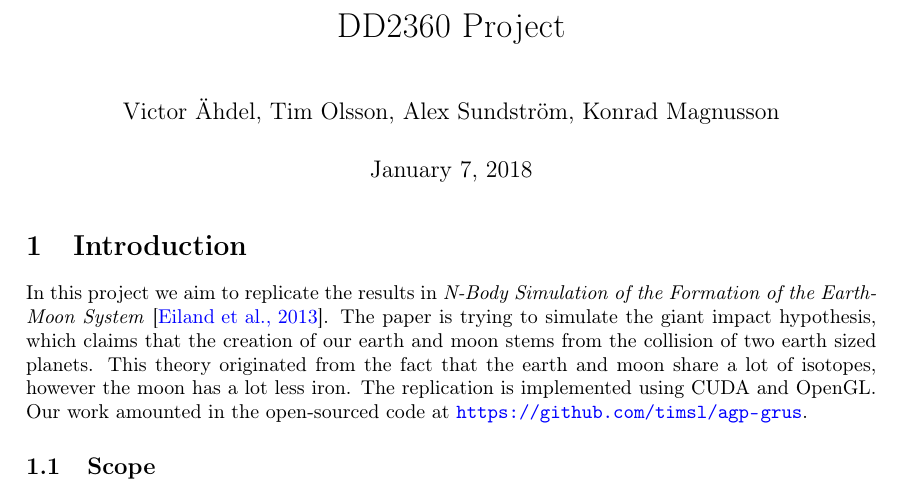
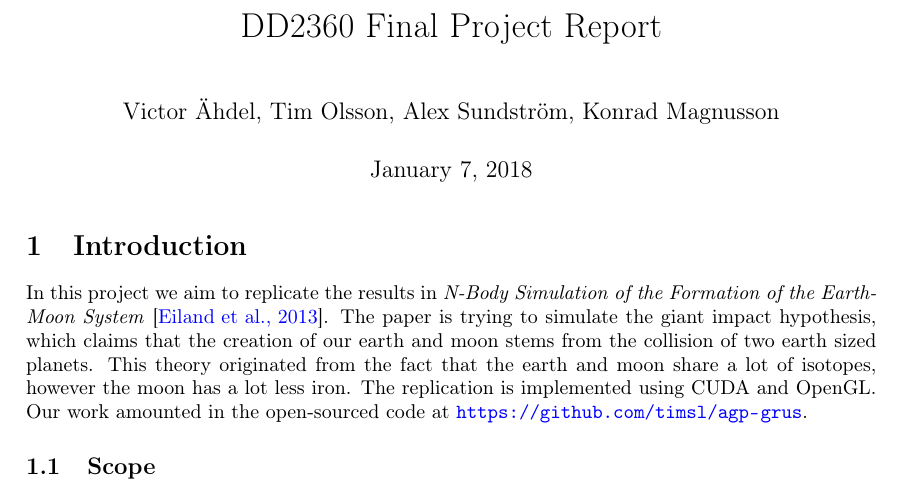
Before and after one commit to timsl/agp-grus, a LaTeX document (reports/finalreport/main.tex): part of page 1 of 7, cut so that both start at the same text. Compiled offline with pdfLaTeX.

Commit message:
better title finalreport

```diff
--- a/reports/finalreport/main.tex
+++ b/reports/finalreport/main.tex
@@ -18,7 +18,7 @@
 \usepackage{tikz}
 \usepackage{subfig}
 
-\title{DD2360 Project}
+\title{DD2360 Final Project Report}
 \author{Victor Ähdel, Tim Olsson, Alex Sundström, Konrad Magnusson}
 
 \begin{document}
```
